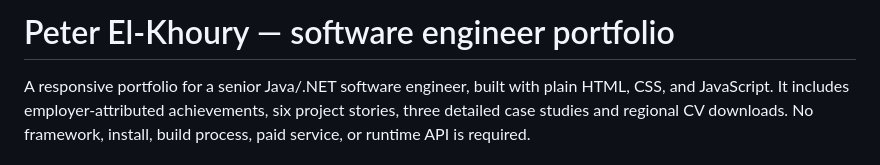
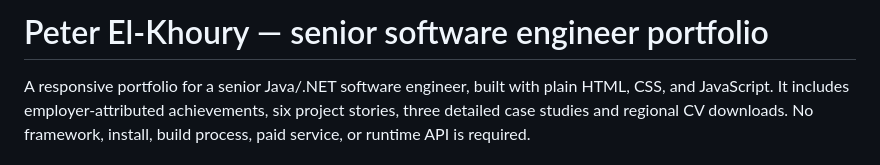
Before and after one commit to peterkhoury97/peterelkhoury.github.io, a Markdown page: README.md, the part around the change. Rendered like a GitHub page.

```diff
--- a/README.md
+++ b/README.md
@@ -1,4 +1,4 @@
-# Peter El-Khoury — software engineer portfolio
+# Peter El-Khoury — senior software engineer portfolio
 
 A responsive portfolio for a senior Java/.NET software engineer, built with plain HTML, CSS, and JavaScript. It includes employer-attributed achievements, six project stories, three detailed case studies and regional CV downloads. No framework, install, build process, paid service, or runtime API is required.
 
```
Also changed, not shown: progress.md (+1 -0 lines), task_plan.md (+3 -2 lines).
